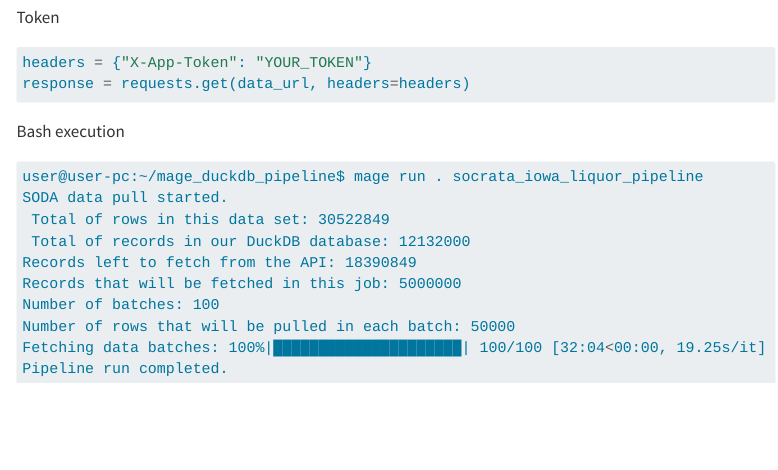
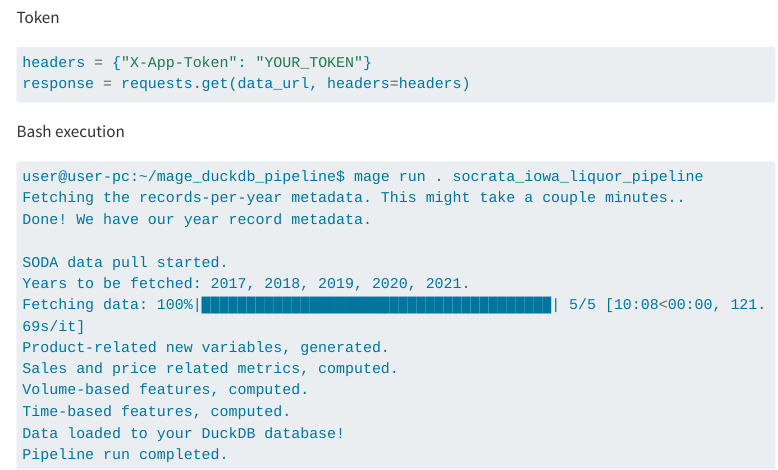
Before and after one commit to jospablo777/mage_duckdb_pipeline, a Quarto document (communication/data_pipeline_mage.qmd): the page in a window 1100 px wide, from 980 px down. Rendered offline with R 4.5, knitr and Pandoc in place of Quarto, with nearby package versions; menus at the side of the page are left out; long lines of code are wrapped.

Commit message:
Improved documentation and comments

````diff
--- a/communication/data_pipeline_mage.qmd
+++ b/communication/data_pipeline_mage.qmd
@@ -46,13 +46,16 @@
 #| eval: false
 
 user@user-pc:~/mage_duckdb_pipeline$ mage run . socrata_iowa_liquor_pipeline
+Fetching the records-per-year metadata. This might take a couple minutes..
+Done! We have our year record metadata.
+
 SODA data pull started.
- Total of rows in this data set: 30522849
- Total of records in our DuckDB database: 12132000
-Records left to fetch from the API: 18390849
-Records that will be fetched in this job: 5000000
-Number of batches: 100
-Number of rows that will be pulled in each batch: 50000
-Fetching data batches: 100%|█████████████████████| 100/100 [32:04<00:00, 19.25s/it]
+Years to be fetched: 2017, 2018, 2019, 2020, 2021.
+Fetching data: 100%|███████████████████████████████████████| 5/5 [10:08<00:00, 121.69s/it]
+Product-related new variables, generated.
+Sales and price related metrics, computed.
+Volume-based features, computed.
+Time-based features, computed.
+Data loaded to your DuckDB database!
 Pipeline run completed.
 ```
````
Also changed, not shown: data_loaders/pull_data_from_socrata.py (+2 -2 lines), data_loaders/soda_records_per_year.py (+1 -0 lines).
